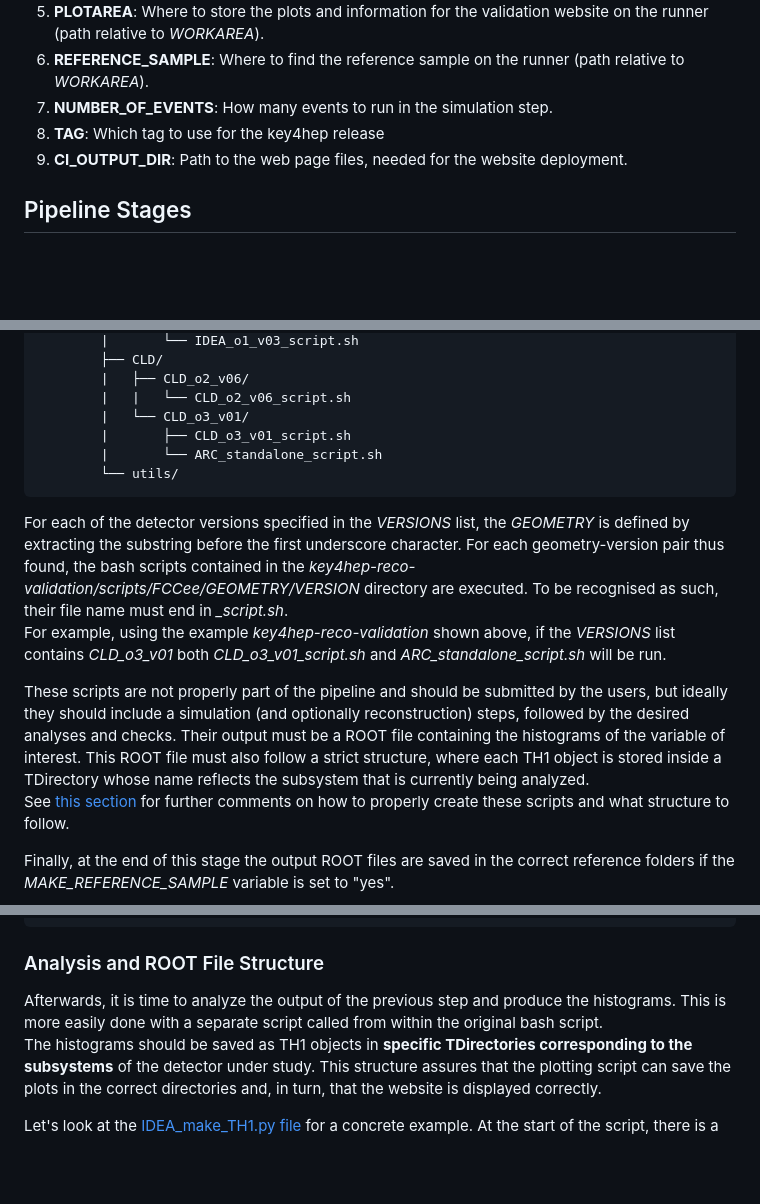
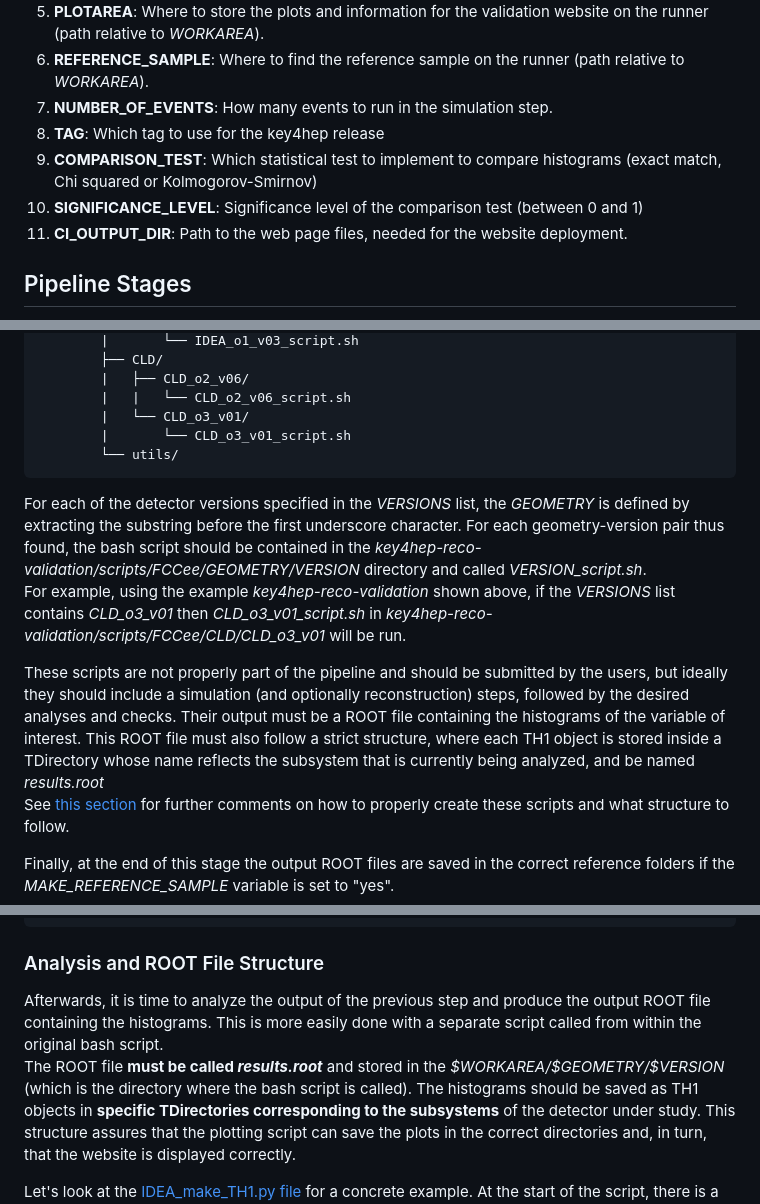
Before and after one commit to enlupi/FCC-Validation, a Markdown page: README.md, 3 parts joined by grey strips. Rendered like a GitHub page; blank space fills up the shorter version.

Commit message:
FIX README section on root file name

````diff
--- a/README.md
+++ b/README.md
@@ -49,7 +49,9 @@ Here is the list of the variables used in this specific pipeline:
 6. **REFERENCE_SAMPLE**: Where to find the reference sample on the runner (path relative to *WORKAREA*).
 7. **NUMBER_OF_EVENTS**: How many events to run in the simulation step.
 8. **TAG**: Which tag to use for the key4hep release
-9. **CI_OUTPUT_DIR**: Path to the web page files, needed for the website deployment.
+9. **COMPARISON_TEST**: Which statistical test to implement to compare histograms (exact match, Chi squared or Kolmogorov-Smirnov)
+10. **SIGNIFICANCE_LEVEL**: Significance level of the comparison test (between 0 and 1)
+11. **CI_OUTPUT_DIR**: Path to the web page files, needed for the website deployment.
 
 ## Pipeline Stages
 
@@ -80,16 +82,15 @@ key4hep-reco-validation/
         |   ├── CLD_o2_v06/
         |   |   └── CLD_o2_v06_script.sh
         |   └── CLD_o3_v01/
-        |       ├── CLD_o3_v01_script.sh
-        |       └── ARC_standalone_script.sh
+        |       └── CLD_o3_v01_script.sh
         └── utils/
 ```
 
 For each of the detector versions specified in the *VERSIONS* list, the *GEOMETRY* is defined by extracting the substring before the first underscore character.
-For each geometry-version pair thus found, the bash scripts contained in the *key4hep-reco-validation/scripts/FCCee/GEOMETRY/VERSION* directory are executed. To be recognised as such, their file name must end in *_script.sh*. <br>
-For example, using the example *key4hep-reco-validation* shown above, if the *VERSIONS* list contains *CLD_o3_v01* both *CLD_o3_v01_script.sh* and *ARC_standalone_script.sh* will be run.
+For each geometry-version pair thus found, the bash script should be contained in the *key4hep-reco-validation/scripts/FCCee/GEOMETRY/VERSION* directory and called *VERSION_script.sh*. <br>
+For example, using the example *key4hep-reco-validation* shown above, if the *VERSIONS* list contains *CLD_o3_v01* then *CLD_o3_v01_script.sh* in *key4hep-reco-validation/scripts/FCCee/CLD/CLD_o3_v01* will be run.
 
-These scripts are not properly part of the pipeline and should be submitted by the users, but ideally they should include a simulation (and optionally reconstruction) steps, followed by the desired analyses and checks. Their output must be a ROOT file containing the histograms of the variable of interest. This ROOT file must also follow a strict structure, where each TH1 object is stored inside a TDirectory whose name reflects the subsystem that is currently being analyzed. <br>
+These scripts are not properly part of the pipeline and should be submitted by the users, but ideally they should include a simulation (and optionally reconstruction) steps, followed by the desired analyses and checks. Their output must be a ROOT file containing the histograms of the variable of interest. This ROOT file must also follow a strict structure, where each TH1 object is stored inside a TDirectory whose name reflects the subsystem that is currently being analyzed, and be named *results.root* <br>
 See [this section](#analysis-and-root-file-structure) for further comments on how to properly create these scripts and what structure to follow.
 
 Finally, at the end of this stage the output ROOT files are saved in the correct reference folders if the *MAKE_REFERENCE_SAMPLE* variable is set to "yes".
@@ -148,7 +149,8 @@ source $FCCCONFIG/share/FCC-config/FullSim/ALLEGRO/ALLEGRO_o1_v03/ctest_sim_digi
 
 ### Analysis and ROOT File Structure
 
-Afterwards, it is time to analyze the output of the previous step and produce the histograms. This is more easily done with a separate script called from within the original bash script. <br>
+Afterwards, it is time to analyze the output of the previous step and produce the output ROOT file containing the histograms. This is more easily done with a separate script called from within the original bash script. <br>
+The ROOT file **must be called *results.root*** and stored in the *$WORKAREA/$GEOMETRY/$VERSION* (which is the directory where the bash script is called).
 The histograms should be saved as TH1 objects in **specific TDirectories corresponding to the subsystems** of the detector under study. This structure assures that the plotting script can save the plots in the correct directories and, in turn, that the website is displayed correctly.
 
 Let's look at the [IDEA_make_TH1.py file](https://github.com/enlupi/key4hep-reco-validation/blob/validation_project/scripts/FCCee/IDEA/IDEA_o1_v03/IDEA_make_TH1.py) for a concrete example. At the start of the script, there is a [clear section for each subsystem](https://github.com/enlupi/key4hep-reco-validation/blob/validation_project/scripts/FCCee/IDEA/IDEA_o1_v03/IDEA_make_TH1.py#L33-L118) where a specific TDirectory and the desired histograms are instantiated, e.g.
````
